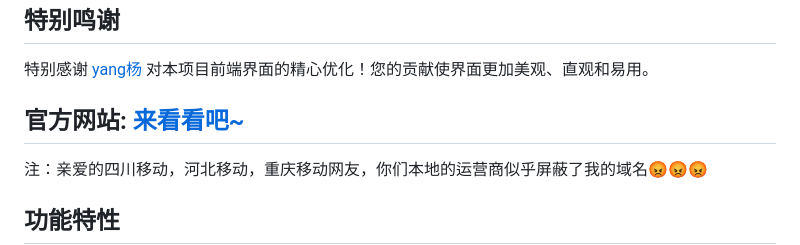
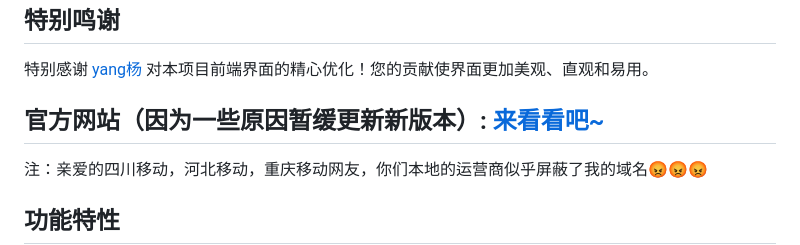
Before and after one commit to HanaLuan/Torrent-List, a Markdown page: README.md, the part around the change. GitHub-like rendering.

```diff
--- a/README.md
+++ b/README.md
@@ -8,7 +8,7 @@
 
 特别感谢 [yang杨](https://github.com/yang1145) 对本项目前端界面的精心优化！您的贡献使界面更加美观、直观和易用。
 
-## 官方网站: [来看看吧~](https://wap-ac.ybmq.dpdns.org/)
+## 官方网站（因为一些原因暂缓更新新版本）: [来看看吧~](https://wap-ac.ybmq.dpdns.org/)
 注：亲爱的四川移动，河北移动，重庆移动网友，你们本地的运营商似乎屏蔽了我的域名😡😡😡
 
 ## 功能特性
```
